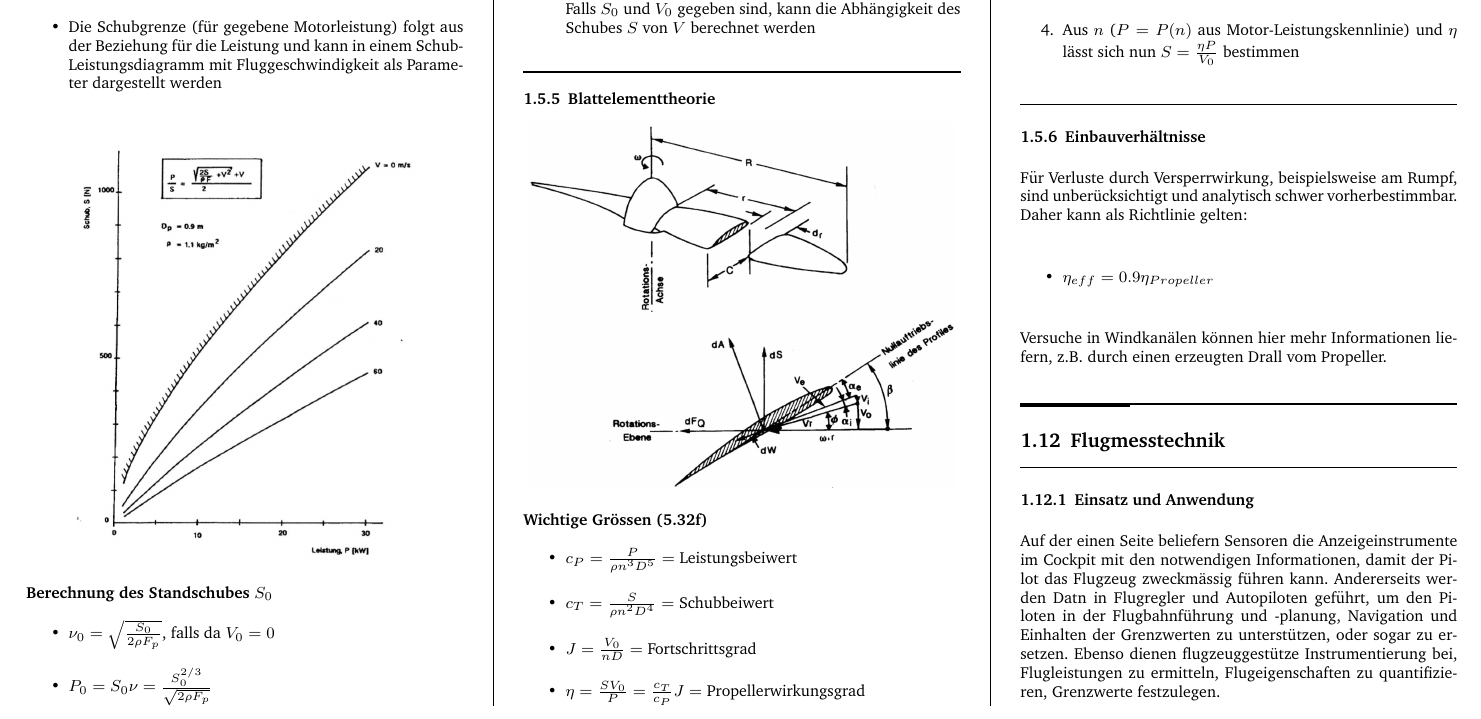
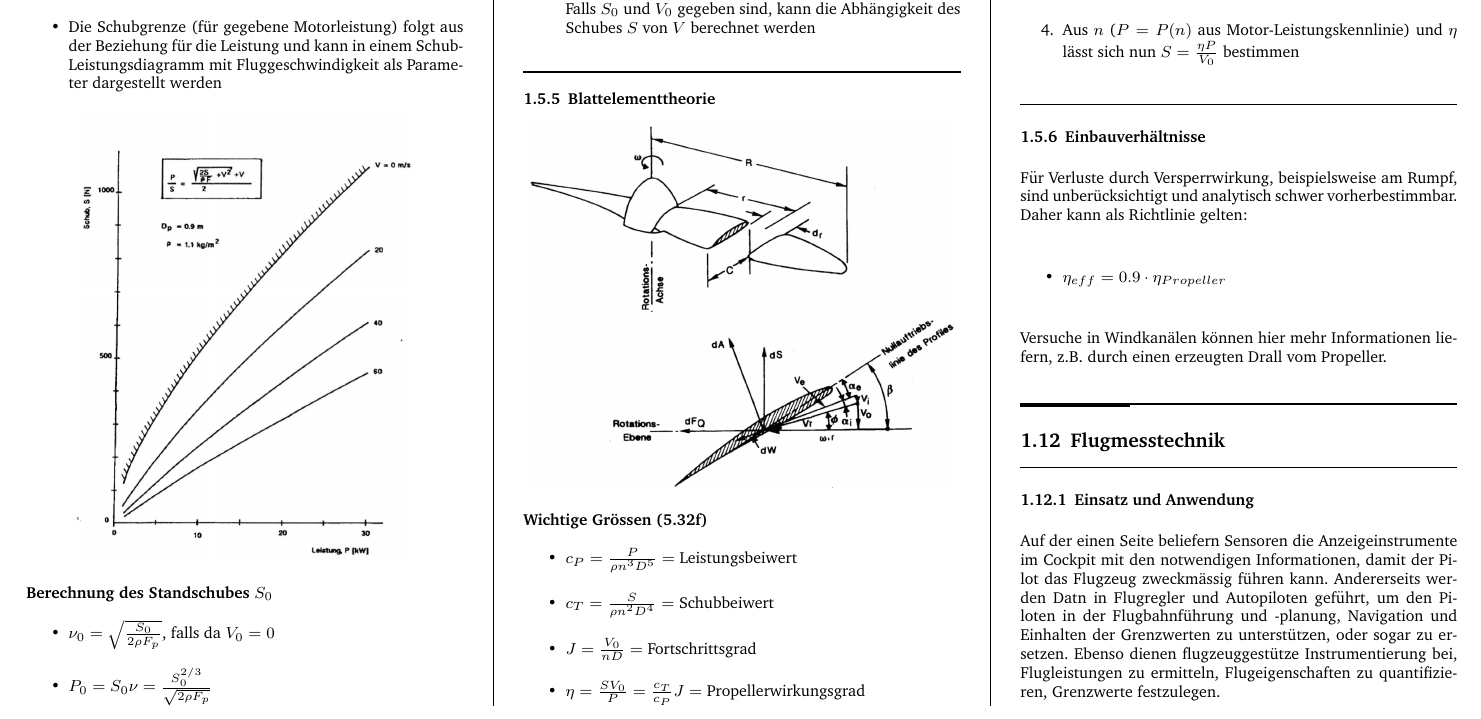
Before and after one commit to x-meienberg/msc-studies-aero, a LaTeX document (Summaries/Flugtechnik/Flugtechnik_ZF.tex): part of page 6 of 7, cut so that both start at the same text. Compiled offline with pdfLaTeX.

Commit message:
Add newest changes to main

```diff
--- a/Summaries/Flugtechnik/Flugtechnik_ZF.tex
+++ b/Summaries/Flugtechnik/Flugtechnik_ZF.tex
@@ -656,7 +656,7 @@ was der Propellerwirkungsgrad ist als Funktion vom Fortschrittgrad $\eta = f(J)$
 Für Verluste durch Versperrwirkung, beispielsweise am Rumpf, sind unberücksichtigt und analytisch schwer vorherbestimmbar. Daher kann als Richtlinie gelten:
 
 \begin{itemize}
-    \item $\eta_{eff} = 0.9 \eta_{Propeller}$
+    \item $\eta_{eff} = 0.9\cdot  \eta_{Propeller}$
 \end{itemize}
 
 Versuche in Windkanälen können hier mehr Informationen liefern, z.B. durch einen erzeugten Drall vom Propeller.
```
Also changed, not shown: Summaries/Flugtechnik/Flugtechnik_ZF.pdf, 4 other files.
